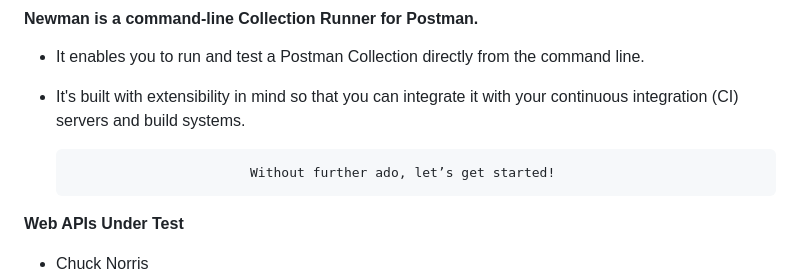
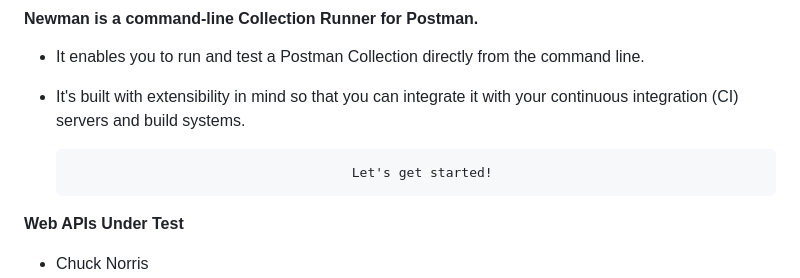
Before and after one commit to Iulia-Calota/API-Manual-Testing-Collection-Postman, a Markdown page: README.md, the part around the change. GitHub-like rendering.

```diff
--- a/README.md
+++ b/README.md
@@ -59,7 +59,7 @@ This project illustrates the knowledge I gained after completing both Manual and
 
 
 
-                             Without further ado, let’s get started!
+                                          Let's get started!
 
 
 **Web APIs Under Test**
```
